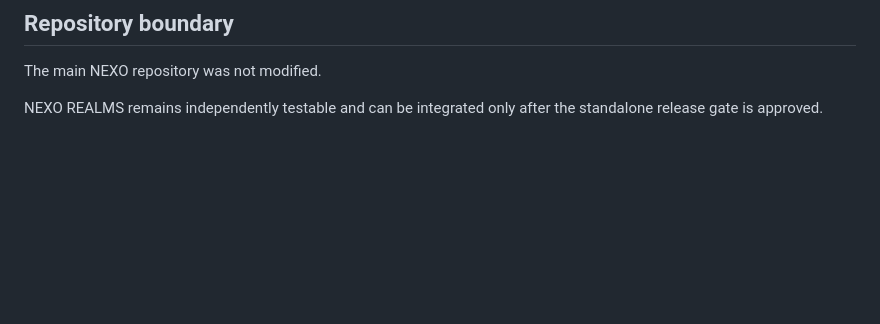
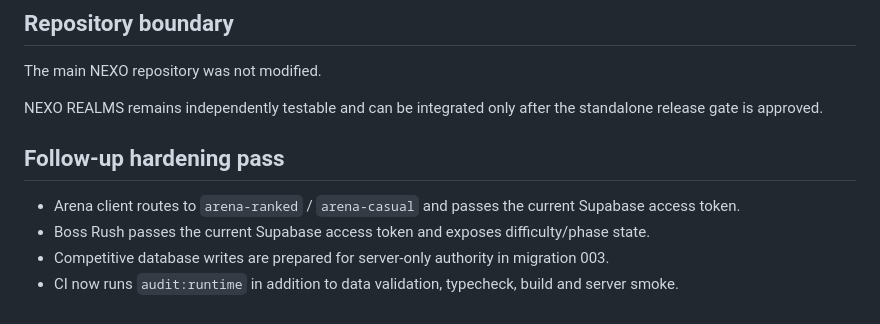
Before and after one commit to Bielzinn0195/Nexo-Realms, a Markdown page: docs/FINAL_AUDIT_CHECKPOINT.md, the part around the change. Drawn GitHub-style; blank space fills up the shorter version.

Commit message:
docs: record post-audit hardening changes

```diff
--- a/docs/FINAL_AUDIT_CHECKPOINT.md
+++ b/docs/FINAL_AUDIT_CHECKPOINT.md
@@ -139,3 +139,11 @@ These are production-hardening/integration tasks, not hidden mocks.
 The main NEXO repository was not modified.
 
 NEXO REALMS remains independently testable and can be integrated only after the standalone release gate is approved.
+
+
+## Follow-up hardening pass
+
+- Arena client routes to `arena-ranked` / `arena-casual` and passes the current Supabase access token.
+- Boss Rush passes the current Supabase access token and exposes difficulty/phase state.
+- Competitive database writes are prepared for server-only authority in migration 003.
+- CI now runs `audit:runtime` in addition to data validation, typecheck, build and server smoke.
```
